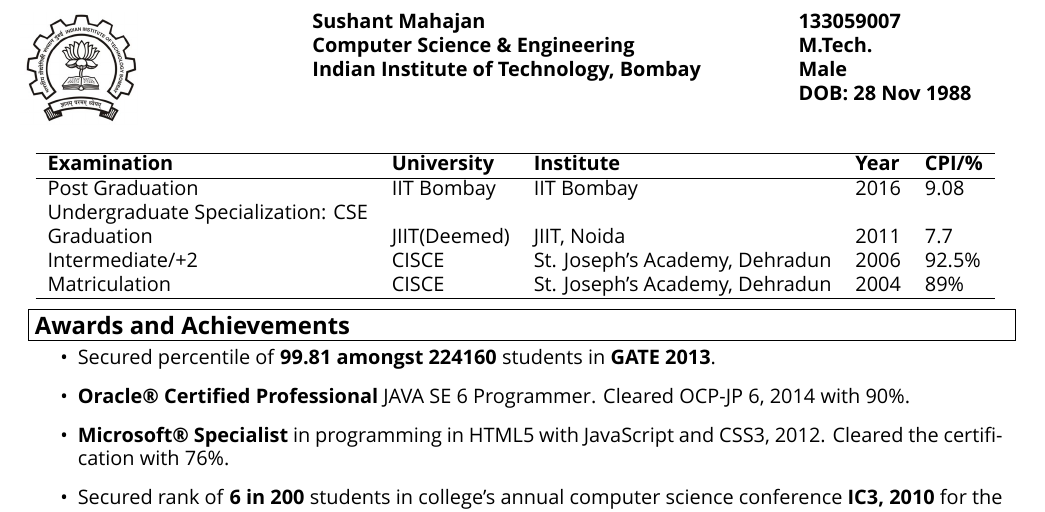
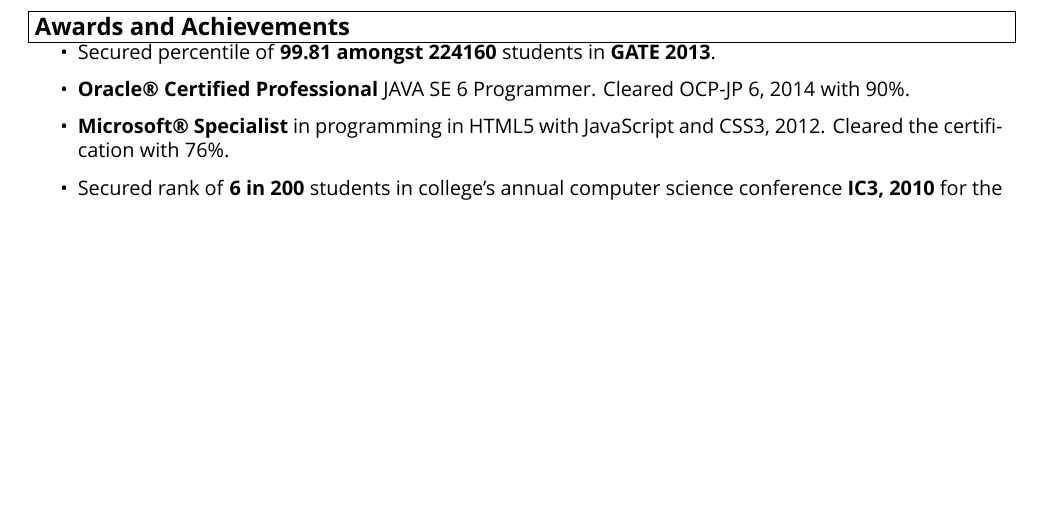
Before and after one commit to sm88/resume, a LaTeX CV (resume.tex): part of page 1 of 2, cut at the place of the change, the shorter picture padded with empty space. Compiled offline with XeLaTeX; a missing font is replaced by an installed copy or a similar font.

Commit message:
added cpi info from jar and commented hardcoded stuff

```diff
--- a/resume.tex
+++ b/resume.tex
@@ -18,35 +18,36 @@
 \begin{document}
 \setmainfont{Ubuntu}
 \begingroup
-\setlength{\tabcolsep}{0.05\textwidth}
+%\setlength{\tabcolsep}{0.05\textwidth}
 
-\begin{table}[h!]
- \centering
- \begin{tabular}{l l l}
- \hspace{-1cm}\multirow{4}{0.2\textwidth}{\includegraphics{images/logo}} & \bf Sushant Mahajan & \bf 133059007 \\
- & \bf Computer Science \& Engineering & \bf M.Tech. \\
- & \bf Indian Institute of Technology, Bombay & \bf Male \\
- & & \bf DOB: 28 Nov 1988 \\
- \end{tabular}
-\end{table}
-\endgroup
+% \begin{table}[h!]
+%  \centering
+%  \begin{tabular}{l l l}
+%  \hspace{-1cm}\multirow{4}{0.2\textwidth}{\includegraphics{images/logo}} & \bf Sushant Mahajan & \bf 133059007 \\
+%  & \bf Computer Science \& Engineering & \bf M.Tech. \\
+%  & \bf Indian Institute of Technology, Bombay & \bf Male \\
+%  & & \bf DOB: 28 Nov 1988 \\
+%  \end{tabular}
+% \end{table}
+% \endgroup
+%
+% \begin{table}[h!]
+%   \centering
+%   \begin{tabular}{l l l l l}
+%   \hline
+%   \bf Examination & \bf University & \bf Institute & \bf Year & \bf CPI/\% \\
+%   \hline
+%   Post Graduation & IIT Bombay & IIT Bombay & 2016 & 9.08 \\
+%   Undergraduate Specialization: CSE & & & & \\
+%   Graduation & JIIT(Deemed) & JIIT, Noida & 2011 & 7.7 \\
+%   Intermediate/+2 & CISCE & St. Joseph's Academy, Dehradun & 2006 & 92.5\% \\
+%   Matriculation & CISCE & St. Joseph's Academy, Dehradun & 2004 & 89\% \\
+%   \hline
+%   \end{tabular}
+% \end{table}
 
-\begin{table}[h!]
-  \centering
-  \begin{tabular}{l l l l l}
-  \hline
-  \bf Examination & \bf University & \bf Institute & \bf Year & \bf CPI/\% \\
-  \hline
-  Post Graduation & IIT Bombay & IIT Bombay & 2016 & 9.08 \\
-  Undergraduate Specialization: CSE & & & & \\
-  Graduation & JIIT(Deemed) & JIIT, Noida & 2011 & 7.7 \\
-  Intermediate/+2 & CISCE & St. Joseph's Academy, Dehradun & 2006 & 92.5\% \\
-  Matriculation & CISCE & St. Joseph's Academy, Dehradun & 2004 & 89\% \\
-  \hline
-  \end{tabular}
-\end{table}
-
-\vspace{-1cm}
+\vspace*{2.6in}
+\vspace{-1.5cm}
 \header{Awards and Achievements}
 \vspace{-0.2cm}
 \begin{itemize}
```
Also changed, not shown: cpiaddedresume.pdf (added), resume.pdf.
